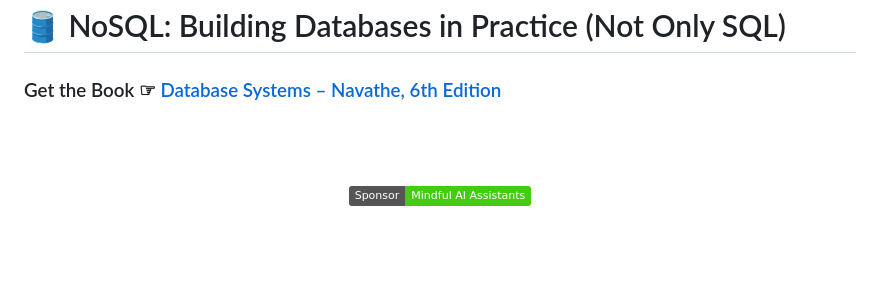
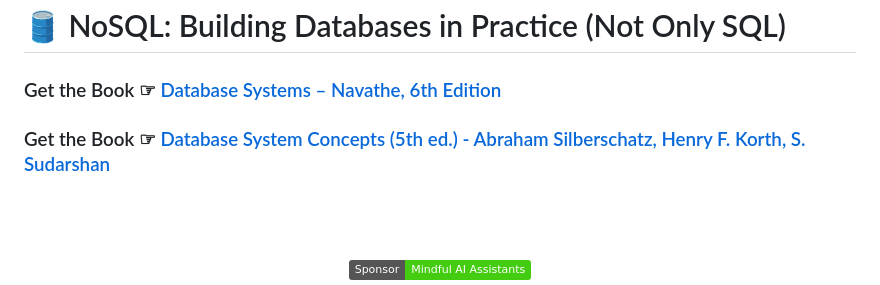
Before and after one commit to Mindful-AI-Assistants/No-SQL, a Markdown page: README.md, the part around the change. GitHub-like rendering; badges without logos; blank space fills up the shorter version.

Commit message:
Update README.md
Signed-off-by: Fabiana 🚀  Campanari <113218619+FabianaCampanari@users.noreply.github.com>

```diff
--- a/README.md
+++ b/README.md
@@ -4,6 +4,8 @@
 # 🛢️ NoSQL: Building Databases in Practice (Not Only SQL)
 
 ### Get the Book ☞ [Database Systems – Navathe, 6th Edition](https://github.com/Mindful-AI-Assistants/No-SQL/blob/ff7422d3ccfbfbc5280262c7a2d015ce5ef76e80/Database%20Systems%20%E2%80%93%20Navathe%2C%206th%20Edition.pdf)
+
+### Get the Book ☞  [Database System Concepts (5th ed.) - Abraham Silberschatz, Henry F. Korth, S. Sudarshan]()
 
 <br><br>
 
```
